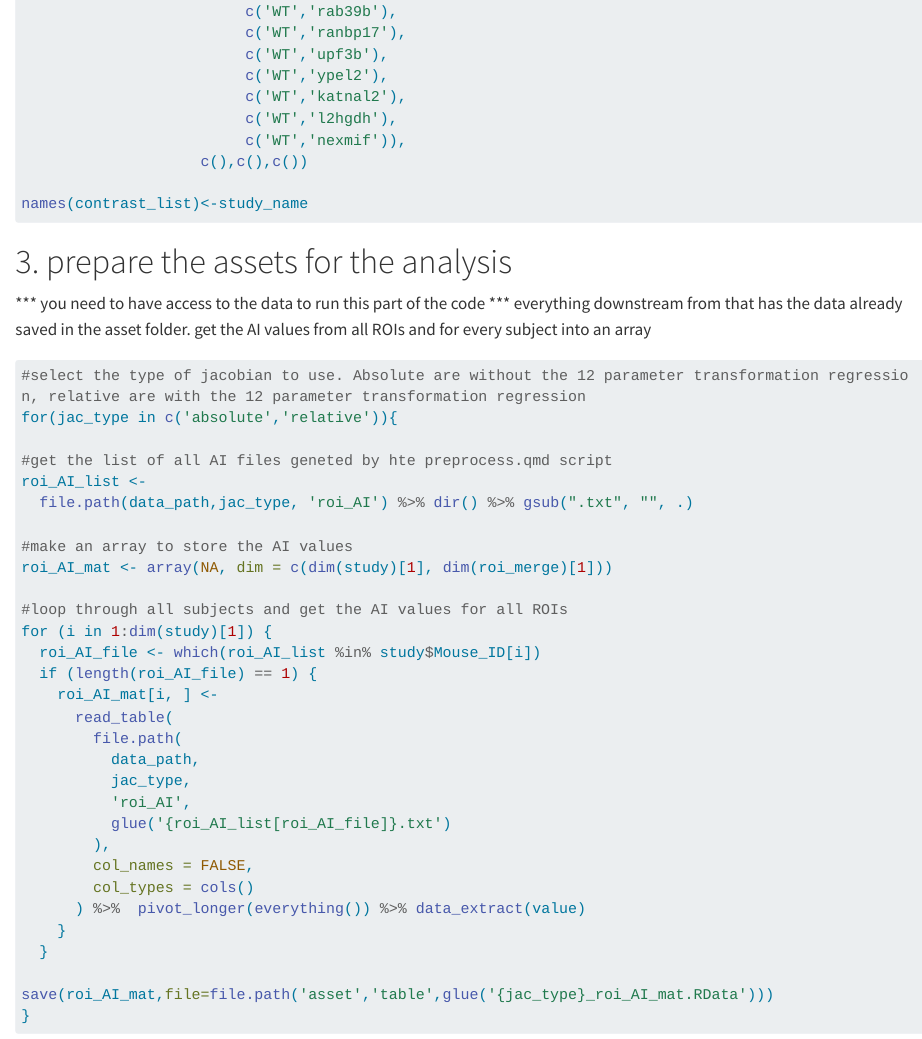
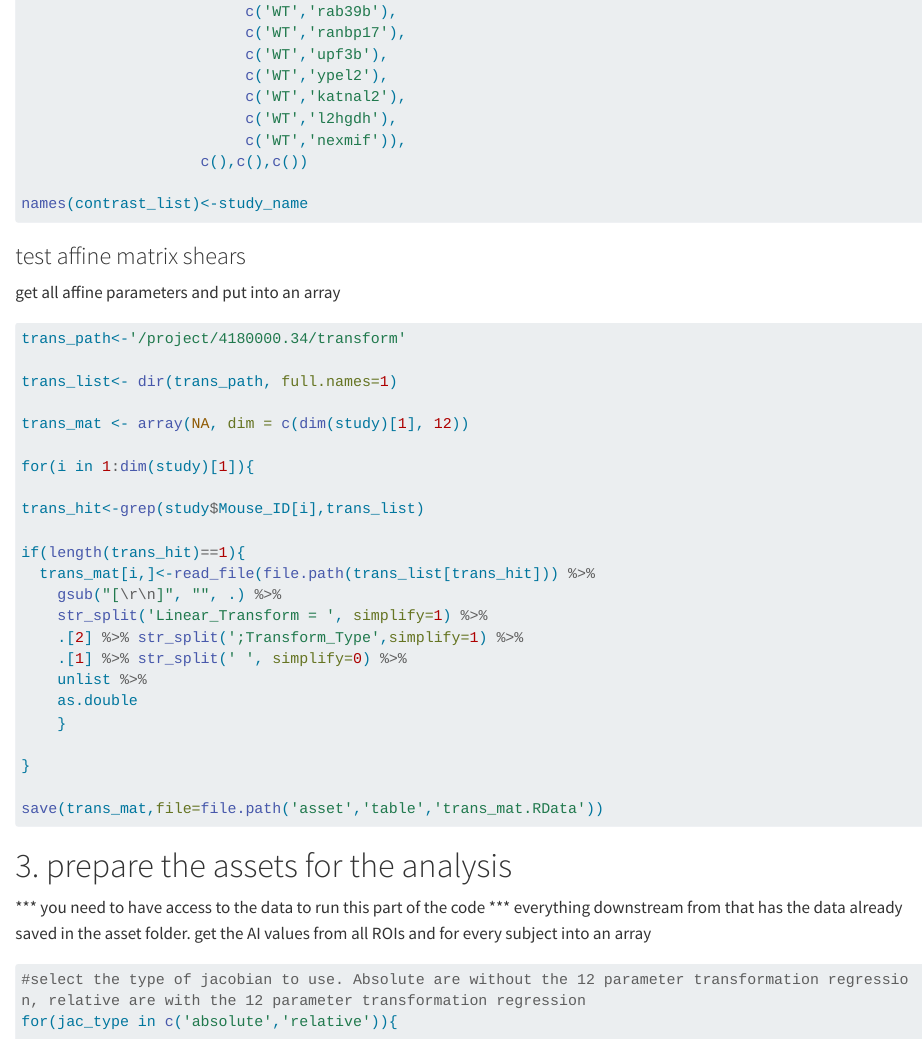
Before and after one commit to grandjeanlab/mouse_assymetry, a Quarto document (analysis.qmd): the page in a window 1100 px wide, from 2480 px down. Rendered offline with R 4.5, knitr and Pandoc in place of Quarto, with nearby package versions; long lines of code are wrapped.

Commit message:
added transform

````diff
--- a/analysis.qmd
+++ b/analysis.qmd
@@ -124,7 +124,40 @@ contrast_list<-list(c('WT','pDp'),
                     c(),c(),c())
 
 names(contrast_list)<-study_name
+
 ```
+
+### test affine matrix shears
+get all affine parameters and put into an array
+```r
+trans_path<-'/project/4180000.34/transform'
+
+trans_list<- dir(trans_path, full.names=1)
+
+trans_mat <- array(NA, dim = c(dim(study)[1], 12))
+
+for(i in 1:dim(study)[1]){
+
+trans_hit<-grep(study$Mouse_ID[i],trans_list)
+
+if(length(trans_hit)==1){
+  trans_mat[i,]<-read_file(file.path(trans_list[trans_hit])) %>%
+    gsub("[\r\n]", "", .) %>%
+    str_split('Linear_Transform = ', simplify=1) %>%
+    .[2] %>% str_split(';Transform_Type',simplify=1) %>%
+    .[1] %>% str_split(' ', simplify=0) %>%
+    unlist %>%
+    as.double
+    }
+
+}
+
+save(trans_mat,file=file.path('asset','table','trans_mat.RData'))
+
+```
+
+
+
 
 # 3. prepare the assets for the analysis
 *** you need to have access to the data to run this part of the code ***
````
Also changed, not shown: asset/table/trans_mat.RData (added).
